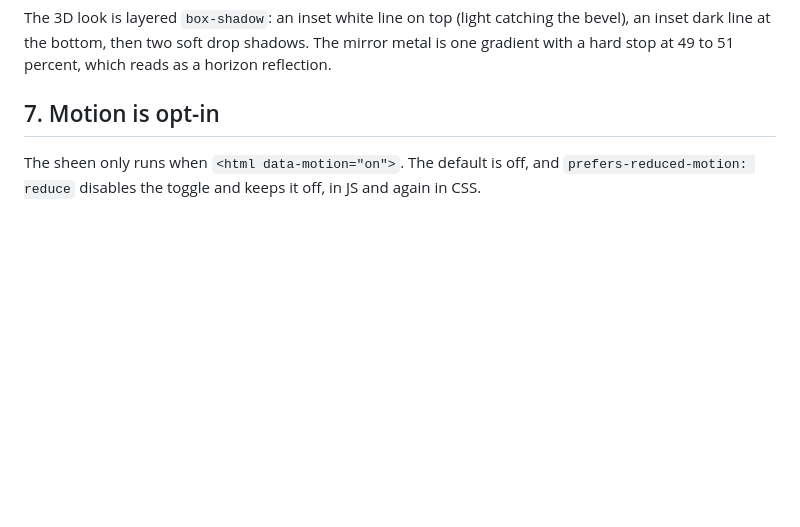
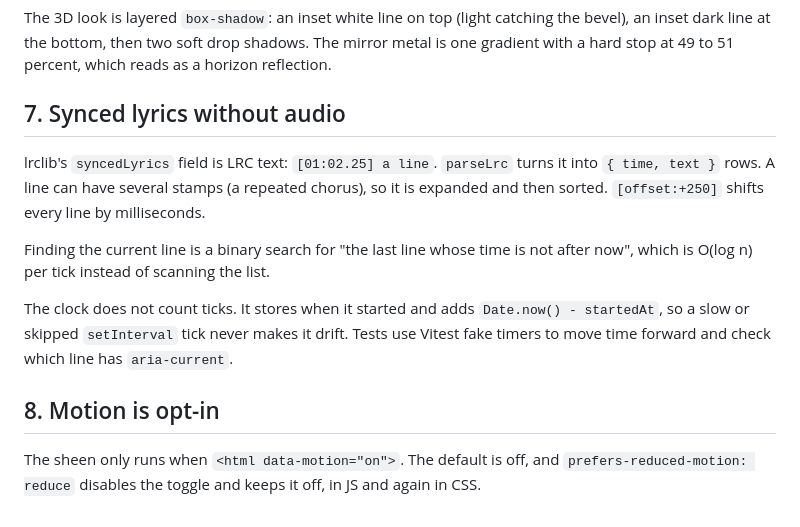
Before and after one commit to ali1129js/lyricsfinder-app, a Markdown page: LEARN.md, the part around the change. GitHub-like rendering; blank space fills up the shorter version.

```diff
--- a/LEARN.md
+++ b/LEARN.md
@@ -61,6 +61,14 @@ Colours live twice: as CSS variables in `src/styles/chrome.css` and as data in `
 
 The 3D look is layered `box-shadow`: an inset white line on top (light catching the bevel), an inset dark line at the bottom, then two soft drop shadows. The mirror metal is one gradient with a hard stop at 49 to 51 percent, which reads as a horizon reflection.
 
-## 7. Motion is opt-in
+## 7. Synced lyrics without audio
+
+lrclib's `syncedLyrics` field is LRC text: `[01:02.25] a line`. `parseLrc` turns it into `{ time, text }` rows. A line can have several stamps (a repeated chorus), so it is expanded and then sorted. `[offset:+250]` shifts every line by milliseconds.
+
+Finding the current line is a binary search for "the last line whose time is not after now", which is O(log n) per tick instead of scanning the list.
+
+The clock does not count ticks. It stores when it started and adds `Date.now() - startedAt`, so a slow or skipped `setInterval` tick never makes it drift. Tests use Vitest fake timers to move time forward and check which line has `aria-current`.
+
+## 8. Motion is opt-in
 
 The sheen only runs when `<html data-motion="on">`. The default is off, and `prefers-reduced-motion: reduce` disables the toggle and keeps it off, in JS and again in CSS.
```
Also changed, not shown: README.md (+4 -1 lines), docs/lyrics-dark.png, docs/lyrics-light.png, docs/search-dark.png, docs/search-light.png, 10 other files.
